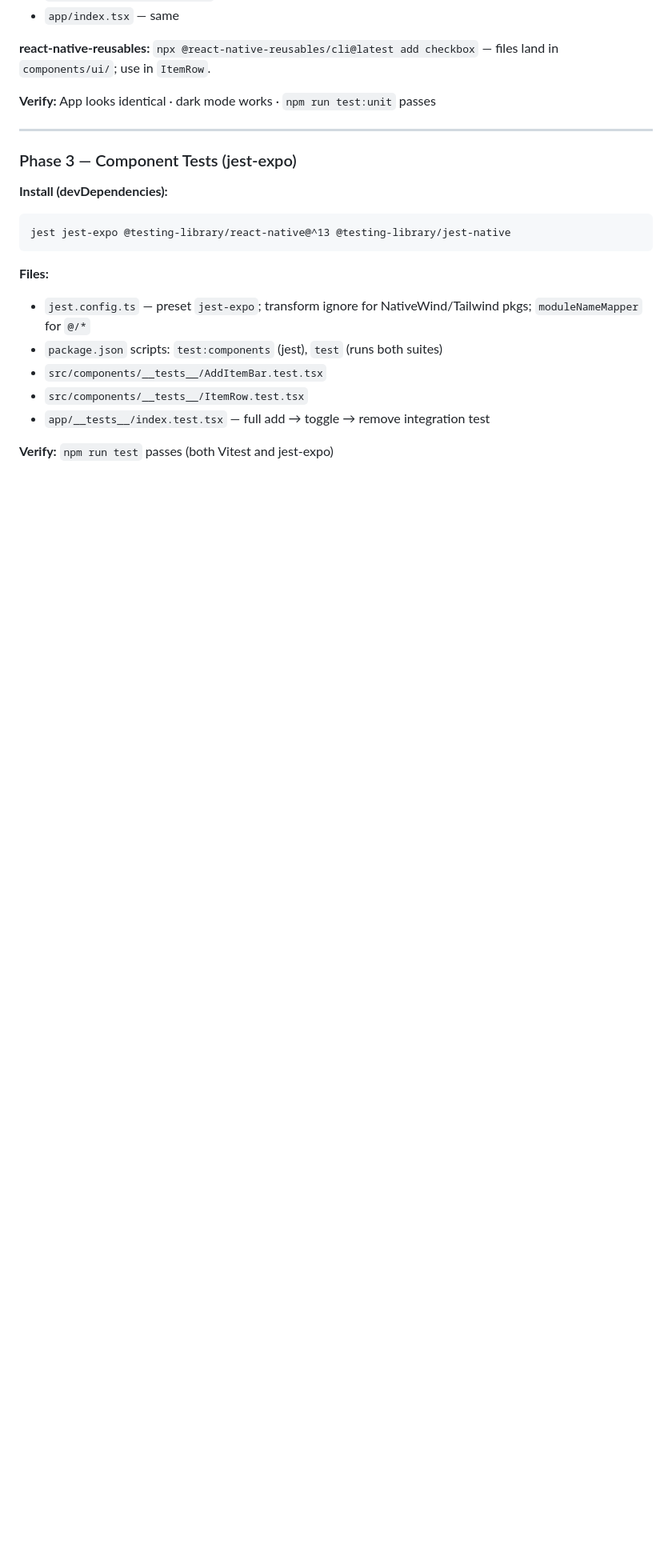
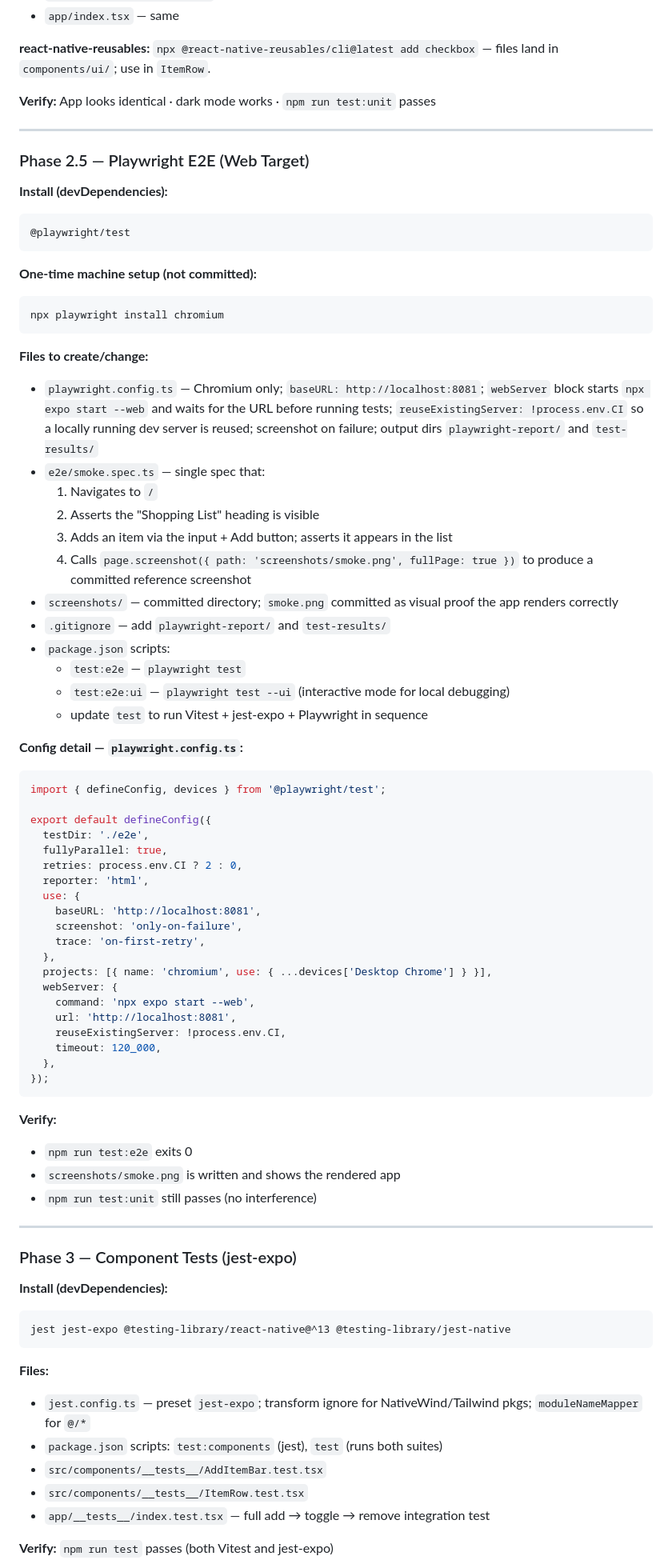
Before and after one commit to d0ct0r-x/shopping-list, a Markdown page: plan.md, the part around the change. Shown at 80% size. GitHub-like rendering; blank space fills up the shorter version.

Commit message:
docs: add Phase 2.5 — Playwright E2E setup to plan
Covers install, playwright.config.ts detail, smoke spec structure,
screenshot capture as phase-end proof, and .gitignore additions.

Co-Authored-By: Claude Sonnet 4.6 <noreply@anthropic.com>

````diff
--- a/plan.md
+++ b/plan.md
@@ -94,6 +94,63 @@ nativewind tailwindcss@^3
 
 ---
 
+### Phase 2.5 — Playwright E2E (Web Target)
+
+**Install (devDependencies):**
+```
+@playwright/test
+```
+
+**One-time machine setup (not committed):**
+```
+npx playwright install chromium
+```
+
+**Files to create/change:**
+- `playwright.config.ts` — Chromium only; `baseURL: http://localhost:8081`; `webServer` block starts `npx expo start --web` and waits for the URL before running tests; `reuseExistingServer: !process.env.CI` so a locally running dev server is reused; screenshot on failure; output dirs `playwright-report/` and `test-results/`
+- `e2e/smoke.spec.ts` — single spec that:
+  1. Navigates to `/`
+  2. Asserts the "Shopping List" heading is visible
+  3. Adds an item via the input + Add button; asserts it appears in the list
+  4. Calls `page.screenshot({ path: 'screenshots/smoke.png', fullPage: true })` to produce a committed reference screenshot
+- `screenshots/` — committed directory; `smoke.png` committed as visual proof the app renders correctly
+- `.gitignore` — add `playwright-report/` and `test-results/`
+- `package.json` scripts:
+  - `test:e2e` — `playwright test`
+  - `test:e2e:ui` — `playwright test --ui` (interactive mode for local debugging)
+  - update `test` to run Vitest + jest-expo + Playwright in sequence
+
+**Config detail — `playwright.config.ts`:**
+```ts
+import { defineConfig, devices } from '@playwright/test';
+
+export default defineConfig({
+  testDir: './e2e',
+  fullyParallel: true,
+  retries: process.env.CI ? 2 : 0,
+  reporter: 'html',
+  use: {
+    baseURL: 'http://localhost:8081',
+    screenshot: 'only-on-failure',
+    trace: 'on-first-retry',
+  },
+  projects: [{ name: 'chromium', use: { ...devices['Desktop Chrome'] } }],
+  webServer: {
+    command: 'npx expo start --web',
+    url: 'http://localhost:8081',
+    reuseExistingServer: !process.env.CI,
+    timeout: 120_000,
+  },
+});
+```
+
+**Verify:**
+- `npm run test:e2e` exits 0
+- `screenshots/smoke.png` is written and shows the rendered app
+- `npm run test:unit` still passes (no interference)
+
+---
+
 ### Phase 3 — Component Tests (jest-expo)
 
 **Install (devDependencies):**
````
